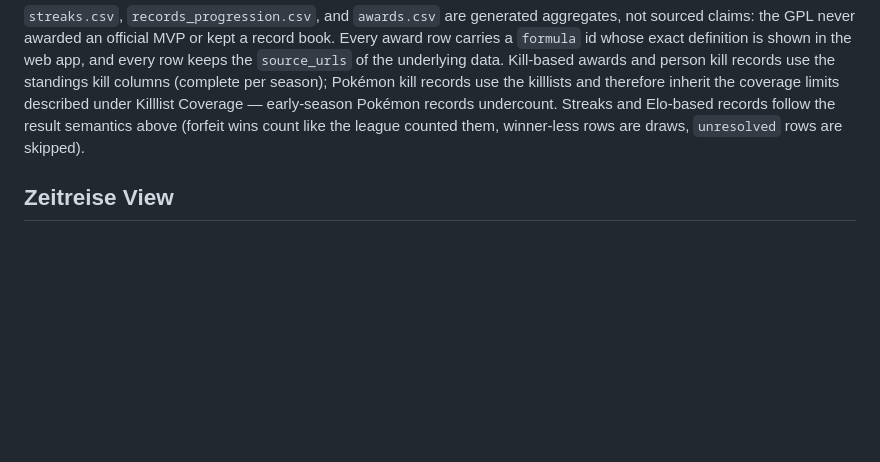
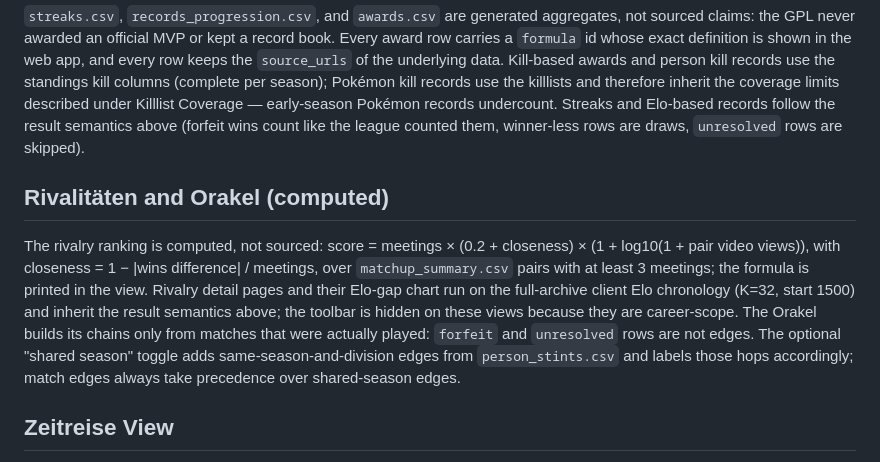
Before and after one commit to FullLifeGames/GPLHistoryVisualizer, a Markdown page: docs/known-limitations.md, the part around the change. GitHub-like rendering; blank space fills up the shorter version.

Commit message:
Document Phase 3 rivalry and oracle semantics

```diff
--- a/docs/known-limitations.md
+++ b/docs/known-limitations.md
@@ -74,6 +74,10 @@ These views compute Elo (K=32, start 1500) from the match chronology at runtime;
 
 `streaks.csv`, `records_progression.csv`, and `awards.csv` are generated aggregates, not sourced claims: the GPL never awarded an official MVP or kept a record book. Every award row carries a `formula` id whose exact definition is shown in the web app, and every row keeps the `source_urls` of the underlying data. Kill-based awards and person kill records use the standings kill columns (complete per season); Pokémon kill records use the killlists and therefore inherit the coverage limits described under Killlist Coverage — early-season Pokémon records undercount. Streaks and Elo-based records follow the result semantics above (forfeit wins count like the league counted them, winner-less rows are draws, `unresolved` rows are skipped).
 
+## Rivalitäten and Orakel (computed)
+
+The rivalry ranking is computed, not sourced: score = meetings × (0.2 + closeness) × (1 + log10(1 + pair video views)), with closeness = 1 − |wins difference| / meetings, over `matchup_summary.csv` pairs with at least 3 meetings; the formula is printed in the view. Rivalry detail pages and their Elo-gap chart run on the full-archive client Elo chronology (K=32, start 1500) and inherit the result semantics above; the toolbar is hidden on these views because they are career-scope. The Orakel builds its chains only from matches that were actually played: `forfeit` and `unresolved` rows are not edges. The optional "shared season" toggle adds same-season-and-division edges from `person_stints.csv` and labels those hops accordingly; match edges always take precedence over shared-season edges.
+
 ## Zeitreise View
 
 The Zeitreise view replays the archive over a single timeline of 192 ticks: one per matchday, plus a trailing tick for each playoff round. Only seasons 6 and 10 played playoffs. Season 7's `stage=playoffs` row records a title, not a match — it has a winner but no opponent — and is therefore excluded, along with the 514 `video_source` rows that carry a video id but no players.
```
Also changed, not shown: README.md (+1 -0 lines).
